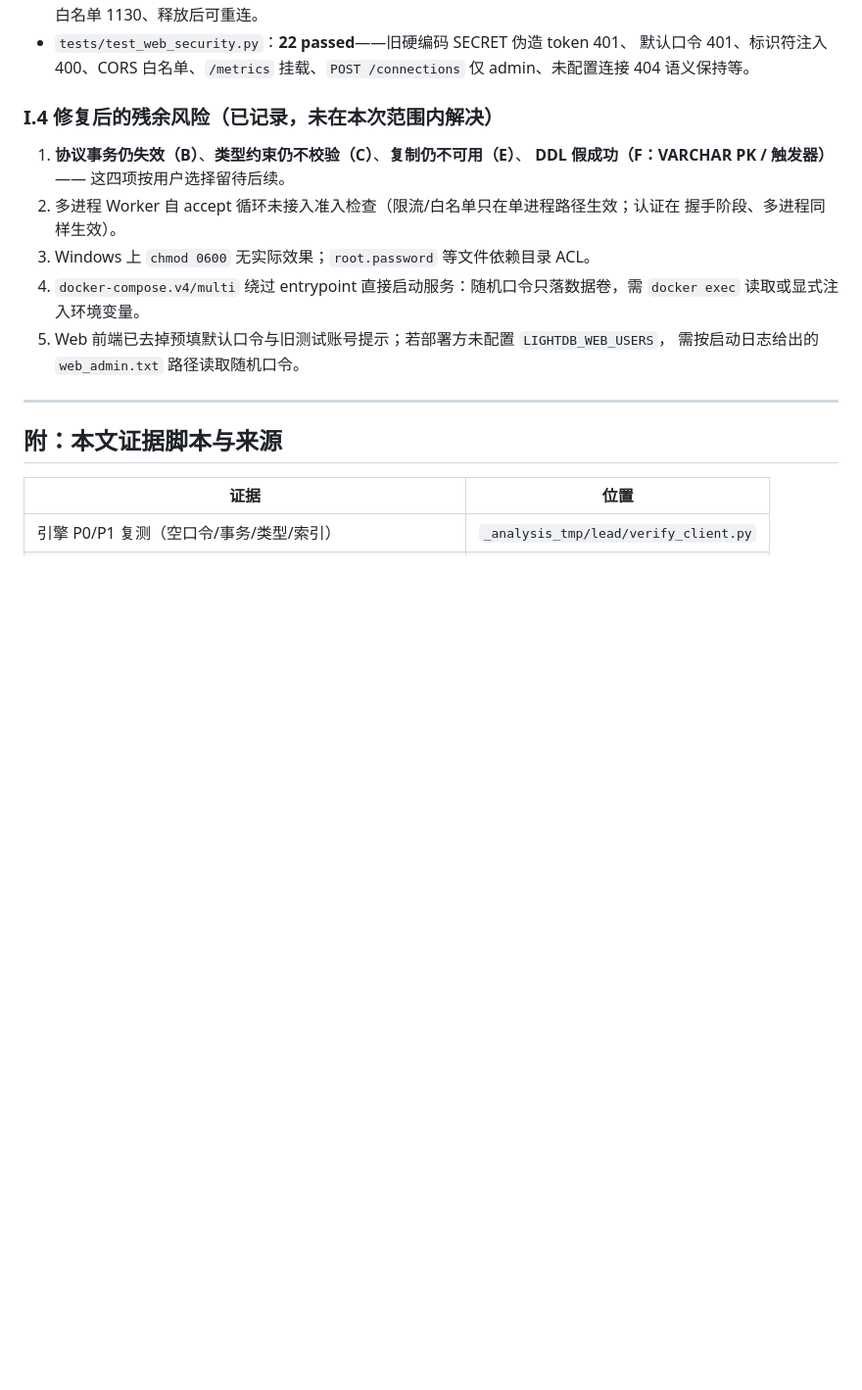
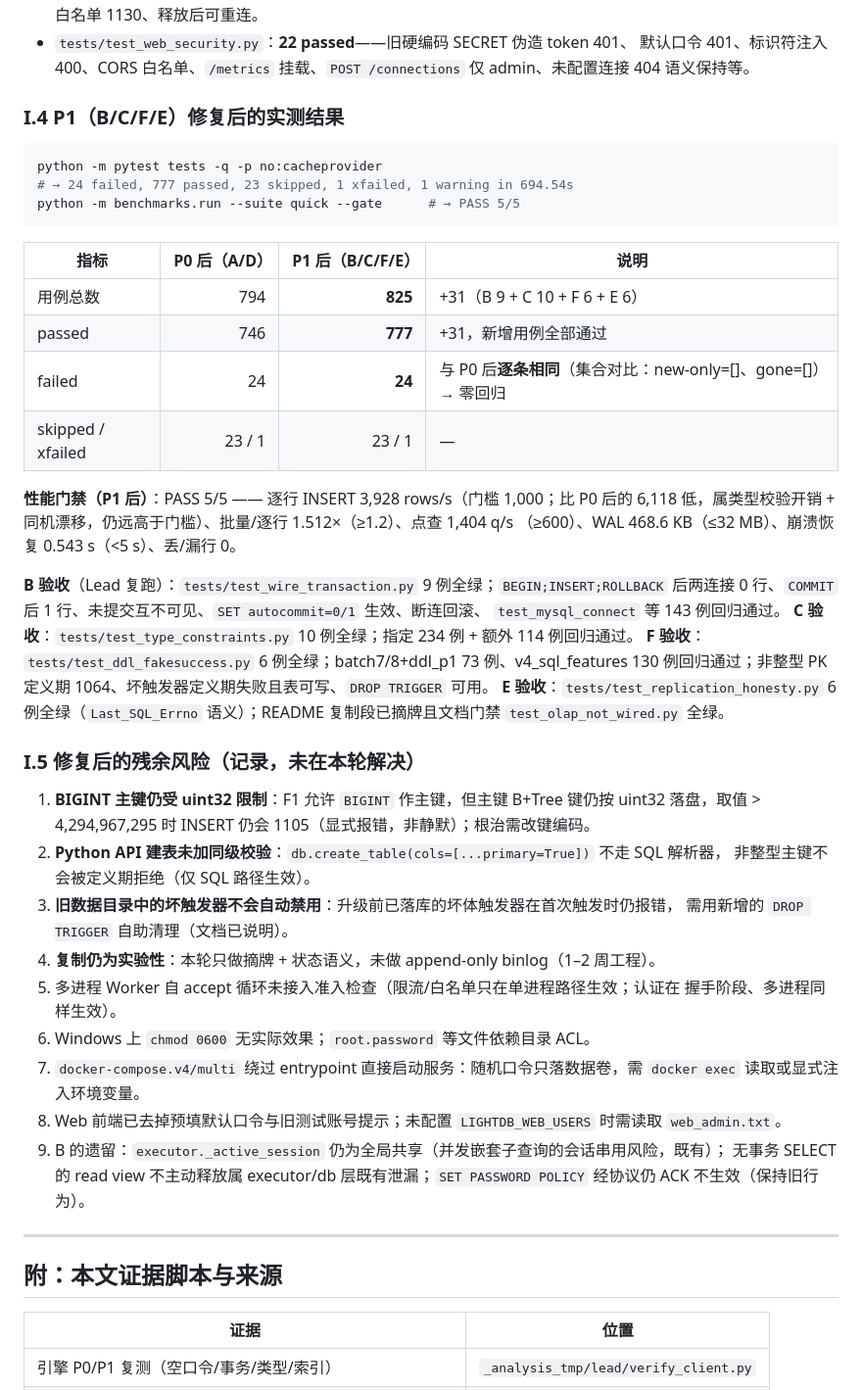
Before and after one commit to TomJerryGit/lightdb, a Markdown page: docs/analysis_2026-10-19/05_RISK_DEEP_DIVE.md, the part around one of its changes. Shown at 98% size. Rendered like a GitHub page; blank space fills up the shorter version.

````diff
--- a/docs/analysis_2026-10-19/05_RISK_DEEP_DIVE.md
+++ b/docs/analysis_2026-10-19/05_RISK_DEEP_DIVE.md
@@ -509,17 +513,53 @@ python -m benchmarks.run --suite quick --gate
   默认口令 401、标识符注入 400、CORS 白名单、`/metrics` 挂载、`POST /connections`
   仅 admin、未配置连接 404 语义保持等。
 
-### I.4 修复后的残余风险（已记录，未在本次范围内解决）
+### I.4 P1（B/C/F/E）修复后的实测结果
 
-1. **协议事务仍失效（B）**、**类型约束仍不校验（C）**、**复制仍不可用（E）**、
-   **DDL 假成功（F：VARCHAR PK / 触发器）** —— 这四项按用户选择留待后续。
-2. 多进程 Worker 自 accept 循环未接入准入检查（限流/白名单只在单进程路径生效；认证在
+```powershell
+python -m pytest tests -q -p no:cacheprovider
+# → 24 failed, 777 passed, 23 skipped, 1 xfailed, 1 warning in 694.54s
+python -m benchmarks.run --suite quick --gate      # → PASS 5/5
+```
+
+| 指标 | P0 后（A/D） | P1 后（B/C/F/E） | 说明 |
+|---|---:|---:|---|
+| 用例总数 | 794 | **825** | +31（B 9 + C 10 + F 6 + E 6） |
+| passed | 746 | **777** | +31，新增用例全部通过 |
+| failed | 24 | **24** | 与 P0 后**逐条相同**（集合对比：new-only=[]、gone=[]）→ 零回归 |
+| skipped / xfailed | 23 / 1 | 23 / 1 | — |
+
+**性能门禁（P1 后）**：PASS 5/5 —— 逐行 INSERT 3,928 rows/s（门槛 1,000；比 P0 后的 6,118
+低，属类型校验开销 + 同机漂移，仍远高于门槛）、批量/逐行 1.512×（≥1.2）、点查 1,404 q/s
+（≥600）、WAL 468.6 KB（≤32 MB）、崩溃恢复 0.543 s（<5 s）、丢/漏行 0。
+
+**B 验收**（Lead 复跑）：`tests/test_wire_transaction.py` 9 例全绿；`BEGIN;INSERT;ROLLBACK`
+后两连接 0 行、`COMMIT` 后 1 行、未提交互不可见、`SET autocommit=0/1` 生效、断连回滚、
+`test_mysql_connect` 等 143 例回归通过。
+**C 验收**：`tests/test_type_constraints.py` 10 例全绿；指定 234 例 + 额外 114 例回归通过。
+**F 验收**：`tests/test_ddl_fakesuccess.py` 6 例全绿；batch7/8+ddl_p1 73 例、v4_sql_features
+130 例回归通过；非整型 PK 定义期 1064、坏触发器定义期失败且表可写、`DROP TRIGGER` 可用。
+**E 验收**：`tests/test_replication_honesty.py` 6 例全绿（`Last_SQL_Errno` 语义）；README
+复制段已摘牌且文档门禁 `test_olap_not_wired.py` 全绿。
+
+### I.5 修复后的残余风险（记录，未在本轮解决）
+
+1. **BIGINT 主键仍受 uint32 限制**：F1 允许 `BIGINT` 作主键，但主键 B+Tree 键仍按 uint32
+   落盘，取值 > 4,294,967,295 时 INSERT 仍会 1105（显式报错，非静默）；根治需改键编码。
+2. **Python API 建表未加同级校验**：`db.create_table(cols=[...primary=True])` 不走 SQL 解析器，
+   非整型主键不会被定义期拒绝（仅 SQL 路径生效）。
+3. **旧数据目录中的坏触发器不会自动禁用**：升级前已落库的坏体触发器在首次触发时仍报错，
+   需用新增的 `DROP TRIGGER` 自助清理（文档已说明）。
+4. **复制仍为实验性**：本轮只做摘牌 + 状态语义，未做 append-only binlog（1–2 周工程）。
+5. 多进程 Worker 自 accept 循环未接入准入检查（限流/白名单只在单进程路径生效；认证在
    握手阶段、多进程同样生效）。
-3. Windows 上 `chmod 0600` 无实际效果；`root.password` 等文件依赖目录 ACL。
-4. `docker-compose.v4/multi` 绕过 entrypoint 直接启动服务：随机口令只落数据卷，需
+6. Windows 上 `chmod 0600` 无实际效果；`root.password` 等文件依赖目录 ACL。
+7. `docker-compose.v4/multi` 绕过 entrypoint 直接启动服务：随机口令只落数据卷，需
    `docker exec` 读取或显式注入环境变量。
-5. Web 前端已去掉预填默认口令与旧测试账号提示；若部署方未配置 `LIGHTDB_WEB_USERS`，
-   需按启动日志给出的 `web_admin.txt` 路径读取随机口令。
+8. Web 前端已去掉预填默认口令与旧测试账号提示；未配置 `LIGHTDB_WEB_USERS` 时需读取
+   `web_admin.txt`。
+9. B 的遗留：`executor._active_session` 仍为全局共享（并发嵌套子查询的会话串用风险，既有）；
+   无事务 SELECT 的 read view 不主动释放属 executor/db 层既有泄漏；`SET PASSWORD POLICY`
+   经协议仍 ACK 不生效（保持旧行为）。
 
 ---
 
````
Also changed, not shown: other parts of docs/analysis_2026-10-19/05_RISK_DEEP_DIVE.md (+12 -8 lines), README.md (+8 -5 lines).
